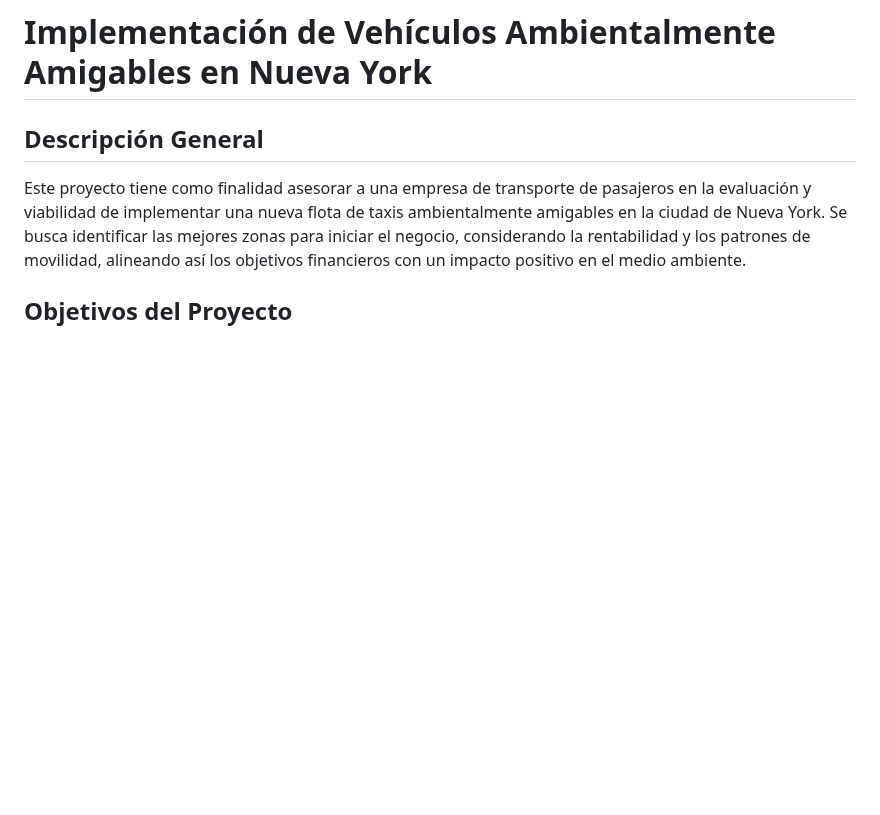
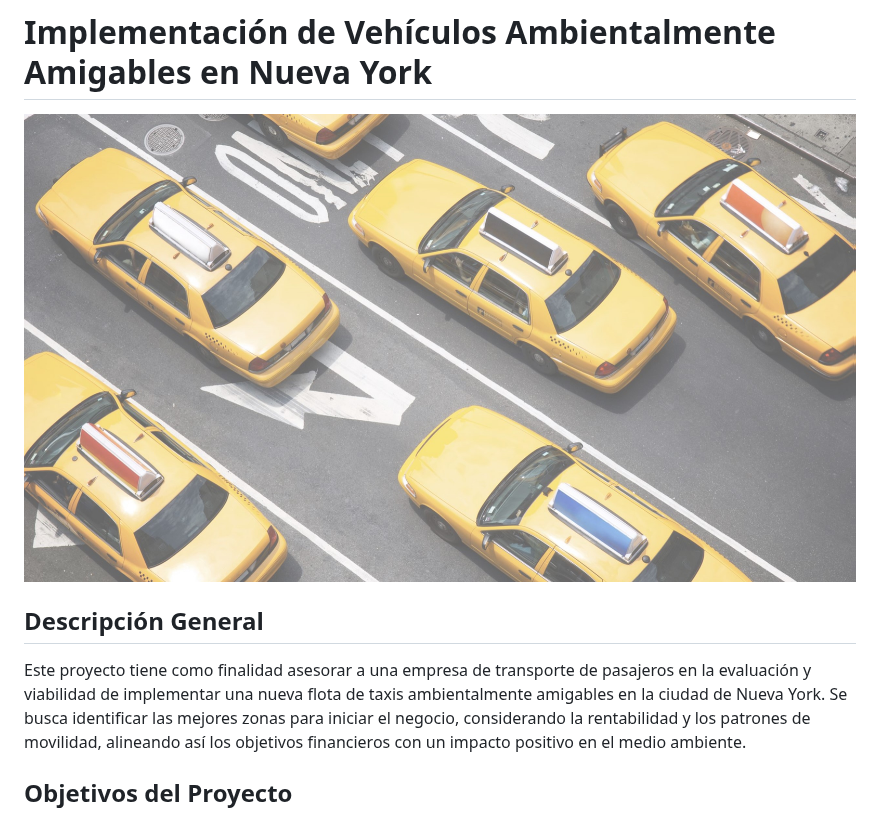
Before and after one commit to Ccasilimas/New_York_Taxis_IA, a Markdown page: README.md, the part around the change. Drawn GitHub-style; blank space fills up the shorter version.

```diff
--- a/README.md
+++ b/README.md
@@ -1,4 +1,7 @@
 # Implementación de Vehículos Ambientalmente Amigables en Nueva York
+
+
+![Descripción de la imagen](img/taxis.jpg)
 
 ## Descripción General
 Este proyecto tiene como finalidad asesorar a una empresa de transporte de pasajeros en la evaluación y viabilidad de implementar una nueva flota de taxis ambientalmente amigables en la ciudad de Nueva York. Se busca identificar las mejores zonas para iniciar el negocio, considerando la rentabilidad y los patrones de movilidad, alineando así los objetivos financieros con un impacto positivo en el medio ambiente.
```
